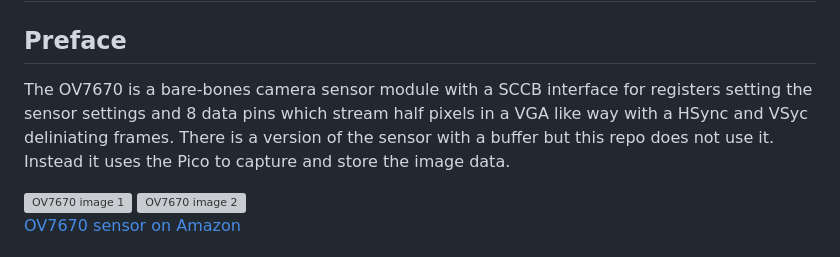
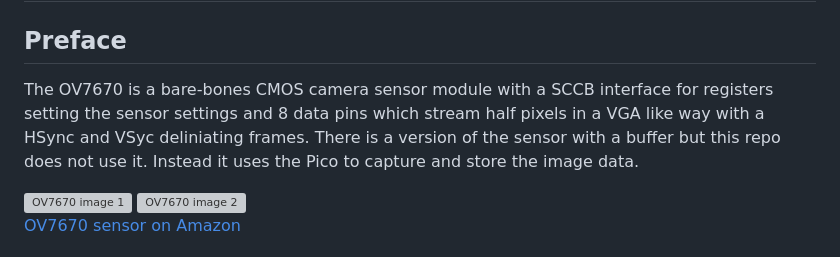
Before and after one commit to deev123/OV7670, a Markdown page: README.md, the part around the change. GitHub-like rendering; grey boxes are pictures that could not be loaded.

```diff
--- a/README.md
+++ b/README.md
@@ -2,7 +2,7 @@
 
 ## Preface
 
-The OV7670 is a bare-bones camera sensor module with a SCCB interface for registers setting the sensor settings and 8 data pins which stream half pixels in a VGA like way with a HSync and VSyc deliniating frames.
+The OV7670 is a bare-bones CMOS camera sensor module with a SCCB interface for registers setting the sensor settings and 8 data pins which stream half pixels in a VGA like way with a HSync and VSyc deliniating frames.
 There is a version of the sensor with a buffer but this repo does not use it. Instead it uses the Pico to capture and store the image data.
 
 <img src="https://github.com/deev123/OV7670/assets/91595217/3f21142b-7b1b-4eff-91cd-c2885df08a63" alt="OV7670 image 1" width="300"/>
```
